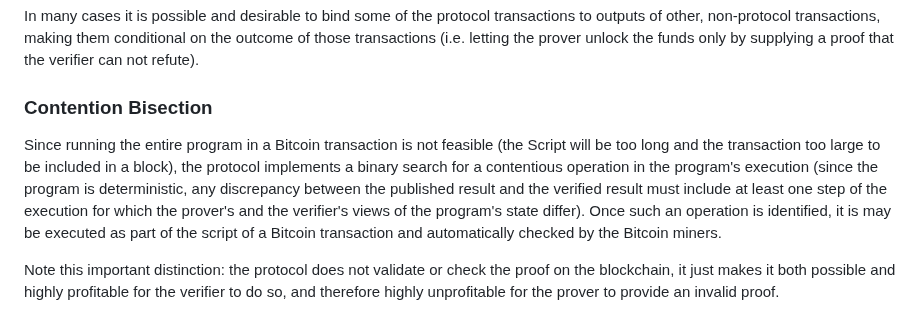
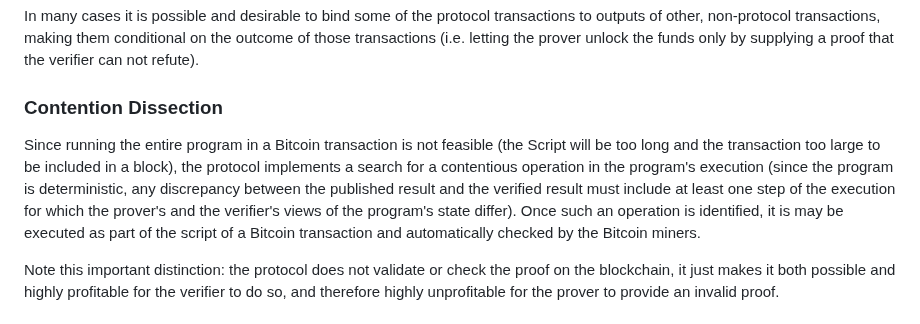
Before and after one commit to bitsnark/bitsnark-lib, a Markdown page: README.md, the part around one of its changes. Rendered like a GitHub page.

```diff
--- a/README.md
+++ b/README.md
@@ -24,9 +24,9 @@ We start with a prover, a verifier, and a deterministic program that verifies a
 
 In many cases it is possible and desirable to bind some of the protocol transactions to outputs of other, non-protocol transactions, making them conditional on the outcome of those transactions (i.e. letting the prover unlock the funds only by supplying a proof that the verifier can not refute).
 
-### Contention Bisection
+### Contention Dissection
 
-Since running the entire program in a Bitcoin transaction is not feasible (the Script will be too long and the transaction too large to be included in a block), the protocol implements a binary search for a contentious operation in the program's execution (since the program is deterministic, any discrepancy between the published result and the verified result must include at least one step of the execution for which the prover's and the verifier's views of the program's state differ). Once such an operation is identified, it is may be executed as part of the script of a Bitcoin transaction and automatically checked by the Bitcoin miners.
+Since running the entire program in a Bitcoin transaction is not feasible (the Script will be too long and the transaction too large to be included in a block), the protocol implements a search for a contentious operation in the program's execution (since the program is deterministic, any discrepancy between the published result and the verified result must include at least one step of the execution for which the prover's and the verifier's views of the program's state differ). Once such an operation is identified, it is may be executed as part of the script of a Bitcoin transaction and automatically checked by the Bitcoin miners.
 
 Note this important distinction: the protocol does not validate or check the proof on the blockchain, it just makes it both possible and highly profitable for the verifier to do so, and therefore highly unprofitable for the prover to provide an invalid proof.
 
```
Also changed, not shown: other parts of README.md (+11 -10 lines).
